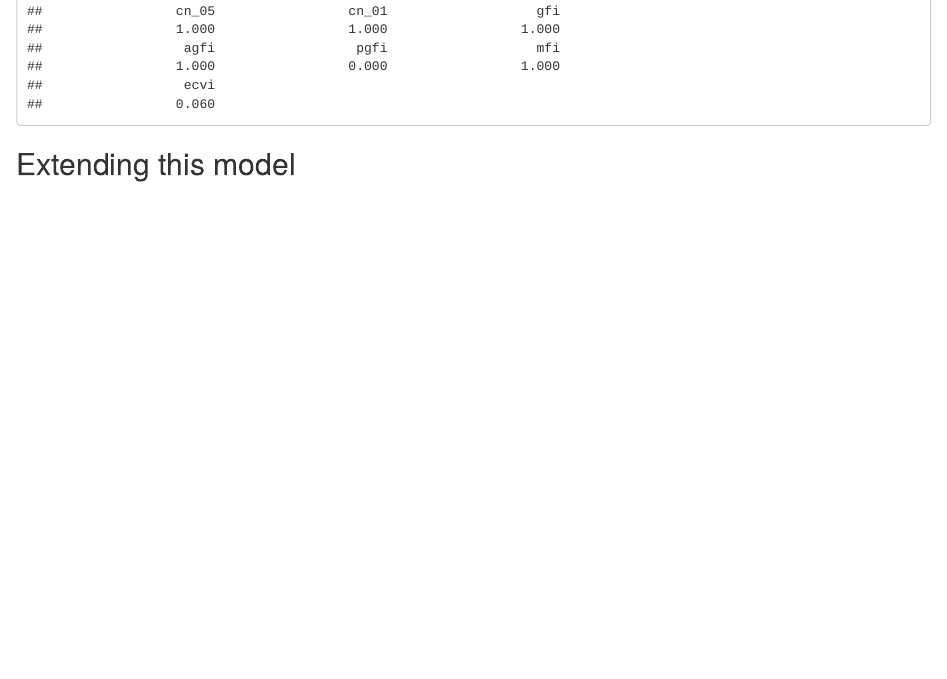
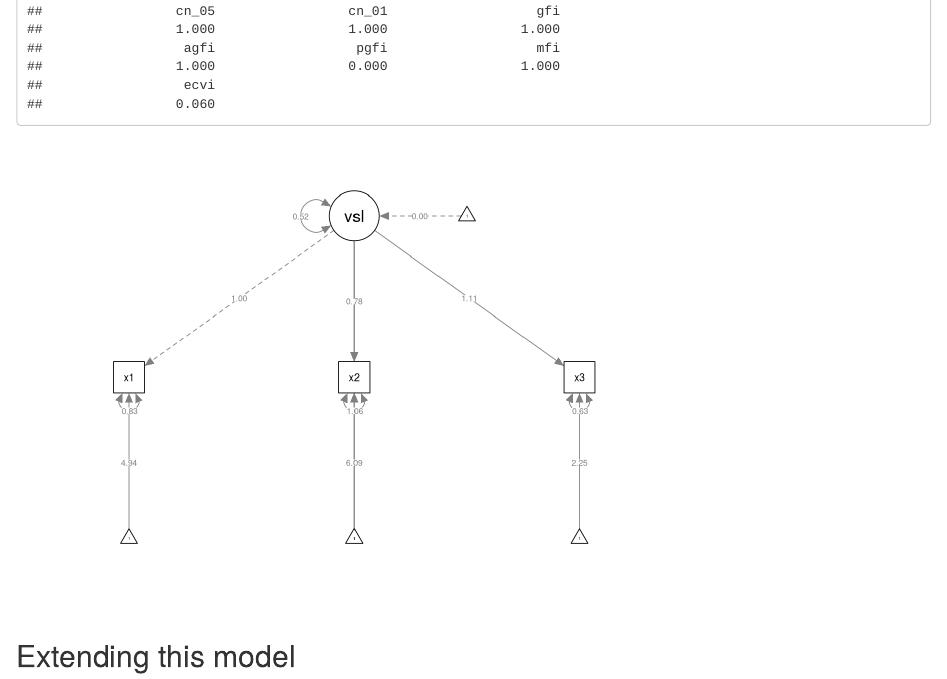
Before and after one commit to VeenDuco/statscamp-r, an R Markdown document (index.Rmd): the page in a window 1100 px wide, from 4040 px down. Rendered offline with R 4.5, knitr and Pandoc, with nearby package versions.

Commit message:
add parameter values in plot

````diff
--- a/index.Rmd
+++ b/index.Rmd
@@ -83,6 +83,13 @@ parameterEstimates(fit)
 ```{r}
 fitMeasures(fit)
 ```
+
+```{r, eval = TRUE, message = FALSE, echo=FALSE}
+library(semPlot)
+fit_hidden <- lavaan(model, data = data)
+semPaths(fit_hidden, whatLabels = "est")
+```
+
 
 
 ## Extending this model
````
Also changed, not shown: index.html.
